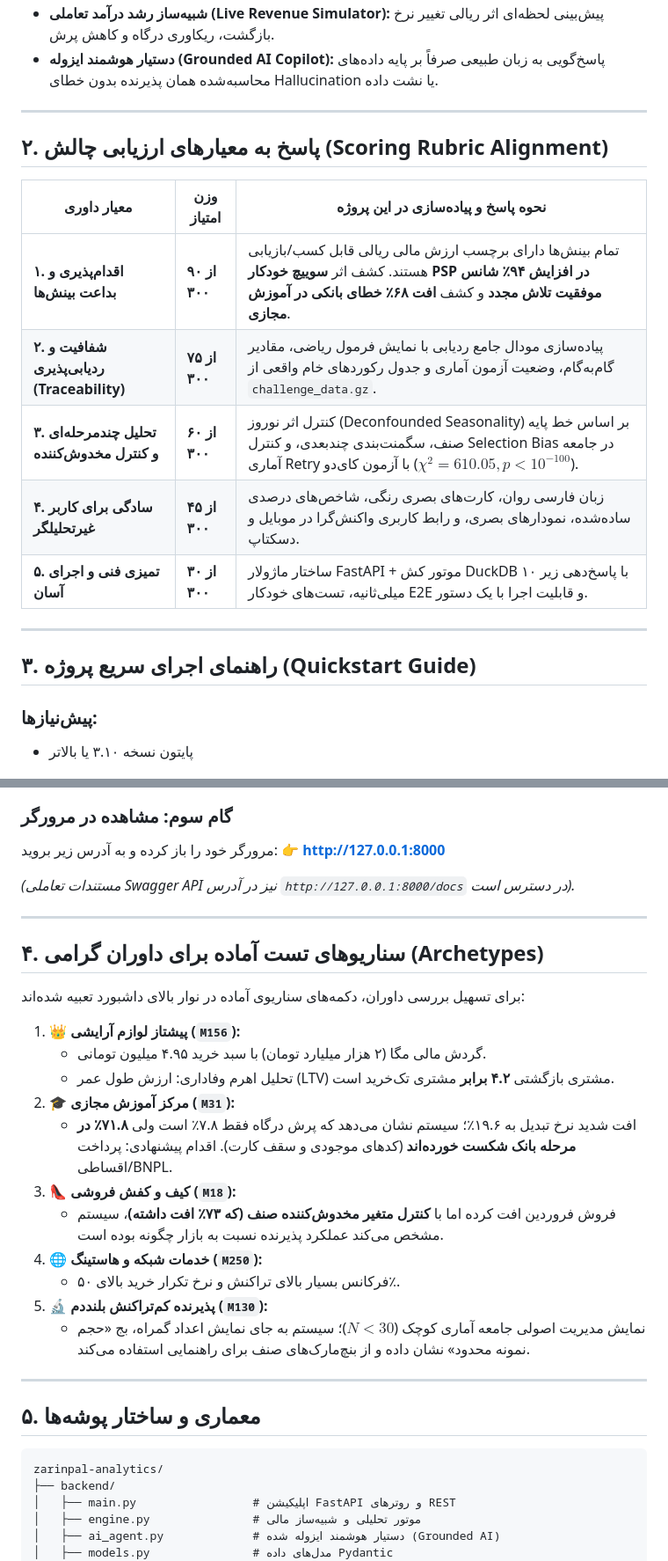
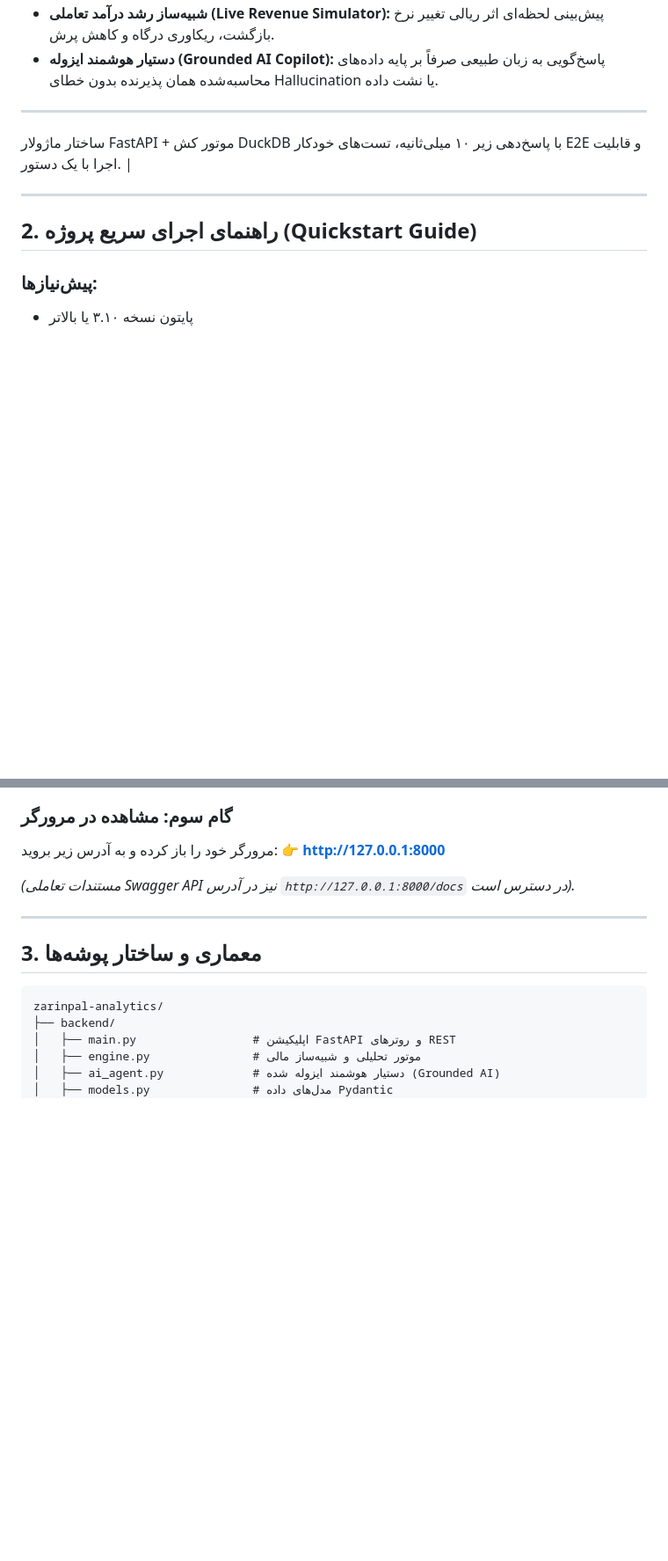
Before and after one commit to Daryoushi/zarinpal-analytics-dashboard, a Markdown page: README.md, 2 parts joined by grey strips. Shown at 88% size. Rendered like a GitHub page; blank space fills up the shorter version.

````diff
--- a/README.md
+++ b/README.md
@@ -15,20 +15,11 @@
 - **دستیار هوشمند ایزوله (Grounded AI Copilot):** پاسخ‌گویی به زبان طبیعی صرفاً بر پایه داده‌های محاسبه‌شده همان پذیرنده بدون خطای Hallucination یا نشت داده.
 
 ---
-
-## ۲. پاسخ به معیارهای ارزیابی چالش (Scoring Rubric Alignment)
-
-| معیار داوری | وزن امتیاز | نحوه پاسخ و پیاده‌سازی در این پروژه |
-|---|---|---|
-| **۱. اقدام‌پذیری و بداعت بینش‌ها** | **۹۰ از ۳۰۰** | تمام بینش‌ها دارای برچسب ارزش مالی ریالی قابل کسب/بازیابی هستند. کشف اثر **سوییچ خودکار PSP در افزایش ۹۴٪ شانس موفقیت تلاش مجدد** و کشف **افت ۶۸٪ خطای بانکی در آموزش مجازی**. |
-| **۲. شفافیت و ردیابی‌پذیری (Traceability)** | **۷۵ از ۳۰۰** | پیاده‌سازی مودال جامع ردیابی با نمایش فرمول ریاضی، مقادیر گام‌به‌گام، وضعیت آزمون آماری و جدول رکوردهای خام واقعی از `challenge_data.gz`. |
-| **۳. تحلیل چندمرحله‌ای و کنترل مخدوش‌کننده** | **۶۰ از ۳۰۰** | کنترل اثر نوروز (Deconfounded Seasonality) بر اساس خط پایه صنف، سگمنت‌بندی چندبعدی، و کنترل Selection Bias در جامعه آماری Retry با آزمون کای‌دو ($\chi^2=610.05, p < 10^{-100}$). |
-| **۴. سادگی برای کاربر غیرتحلیلگر** | **۴۵ از ۳۰۰** | زبان فارسی روان، کارت‌های بصری رنگی، شاخص‌های درصدی ساده‌شده، نمودارهای بصری، و رابط کاربری واکنش‌گرا در موبایل و دسکتاپ. |
-| **۵. تمیزی فنی و اجرای آسان** | **۳۰ از ۳۰۰** | ساختار ماژولار FastAPI + موتور کش DuckDB با پاسخ‌دهی زیر ۱۰ میلی‌ثانیه، تست‌های خودکار E2E و قابلیت اجرا با یک دستور. |
+ ساختار ماژولار FastAPI + موتور کش DuckDB با پاسخ‌دهی زیر ۱۰ میلی‌ثانیه، تست‌های خودکار E2E و قابلیت اجرا با یک دستور. |
 
 ---
 
-## ۳. راهنمای اجرای سریع پروژه (Quickstart Guide)
+## 2. راهنمای اجرای سریع پروژه (Quickstart Guide)
 
 ### پیش‌نیازها:
 - پایتون نسخه ۳.۱۰ یا بالاتر
@@ -50,26 +41,7 @@ python run_server.py
 *(مستندات تعاملی Swagger API نیز در آدرس `http://127.0.0.1:8000/docs` در دسترس است).*
 
 ---
-
-## ۴. سناریوهای تست آماده برای داوران گرامی (Archetypes)
-
-برای تسهیل بررسی داوران، دکمه‌های سناریوی آماده در نوار بالای داشبورد تعبیه شده‌اند:
-
-1. 👑 **پیشتاز لوازم آرایشی (`M156`):**
-   - گردش مالی مگا (۲ هزار میلیارد تومان) با سبد خرید ۴.۹۵ میلیون تومانی.
-   - تحلیل اهرم وفاداری: ارزش طول عمر (LTV) مشتری بازگشتی **۴.۲ برابر** مشتری تک‌خرید است.
-2. 🎓 **مرکز آموزش مجازی (`M31`):**
-   - افت شدید نرخ تبدیل به ۱۹.۶٪؛ سیستم نشان می‌دهد که پرش درگاه فقط ۷.۸٪ است ولی **۷۱.۸٪ در مرحله بانک شکست خورده‌اند** (کدهای موجودی و سقف کارت). اقدام پیشنهادی: پرداخت اقساطی/BNPL.
-3. 👠 **کیف و کفش فروشی (`M18`):**
-   - فروش فروردین افت کرده اما با **کنترل متغیر مخدوش‌کننده صنف (که ۷۳٪ افت داشته)**، سیستم مشخص می‌کند عملکرد پذیرنده نسبت به بازار چگونه بوده است.
-4. 🌐 **خدمات شبکه و هاستینگ (`M250`):**
-   - فرکانس بسیار بالای تراکنش و نرخ تکرار خرید بالای ۵۰٪.
-5. 🔬 **پذیرنده کم‌تراکنش بلنددم (`M130`):**
-   - نمایش مدیریت اصولی جامعه آماری کوچک ($N < 30$)؛ سیستم به جای نمایش اعداد گمراه، بج «حجم نمونه محدود» نشان داده و از بنچ‌مارک‌های صنف برای راهنمایی استفاده می‌کند.
-
----
-
-## ۵. معماری و ساختار پوشه‌ها
+## 3. معماری و ساختار پوشه‌ها
 
 ```
 zarinpal-analytics/
````
